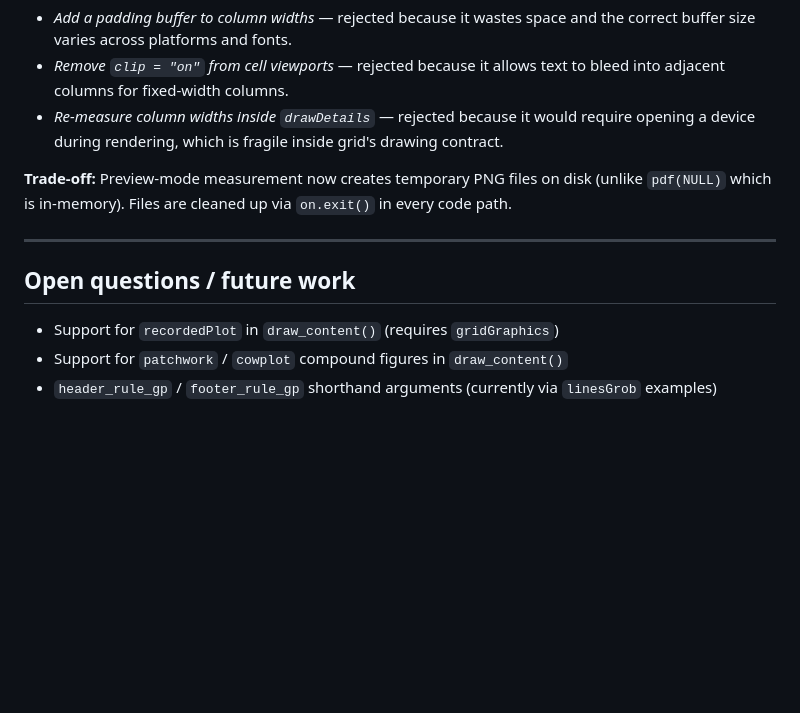
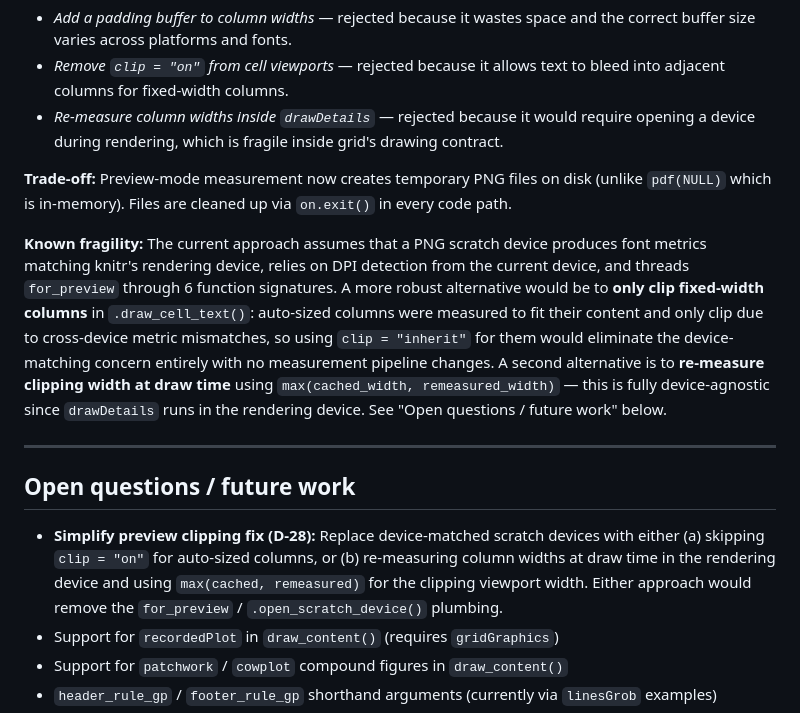
Before and after one commit to humanpred/writetfl, a Markdown page: design/DECISIONS.md, the part around the change. Rendered like a GitHub page; blank space fills up the shorter version.

Commit message:
Document D-28 fragility and simpler alternatives for future work
Note that the device-matched scratch device approach is brittle to
graphics device changes, and document two cleaner alternatives:
skipping clip for auto-sized columns, or re-measuring at draw time.

Co-Authored-By: Claude Opus 4.6 <noreply@anthropic.com>

```diff
--- a/design/DECISIONS.md
+++ b/design/DECISIONS.md
@@ -409,10 +409,28 @@ left and right edges).
 disk (unlike `pdf(NULL)` which is in-memory). Files are cleaned up via
 `on.exit()` in every code path.
 
+**Known fragility:** The current approach assumes that a PNG scratch device
+produces font metrics matching knitr's rendering device, relies on DPI
+detection from the current device, and threads `for_preview` through 6
+function signatures. A more robust alternative would be to **only clip
+fixed-width columns** in `.draw_cell_text()`: auto-sized columns were
+measured to fit their content and only clip due to cross-device metric
+mismatches, so using `clip = "inherit"` for them would eliminate the
+device-matching concern entirely with no measurement pipeline changes. A
+second alternative is to **re-measure clipping width at draw time** using
+`max(cached_width, remeasured_width)` — this is fully device-agnostic since
+`drawDetails` runs in the rendering device. See "Open questions / future
+work" below.
+
 ---
 
 ## Open questions / future work
 
+- **Simplify preview clipping fix (D-28):** Replace device-matched scratch
+  devices with either (a) skipping `clip = "on"` for auto-sized columns, or
+  (b) re-measuring column widths at draw time in the rendering device and
+  using `max(cached, remeasured)` for the clipping viewport width. Either
+  approach would remove the `for_preview` / `.open_scratch_device()` plumbing.
 - Support for `recordedPlot` in `draw_content()` (requires `gridGraphics`)
 - Support for `patchwork` / `cowplot` compound figures in `draw_content()`
 - `header_rule_gp` / `footer_rule_gp` shorthand arguments (currently via
```
